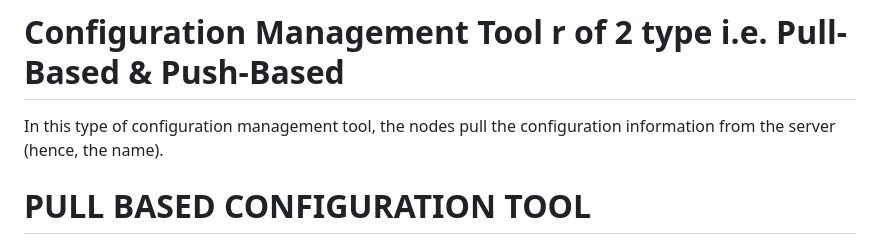
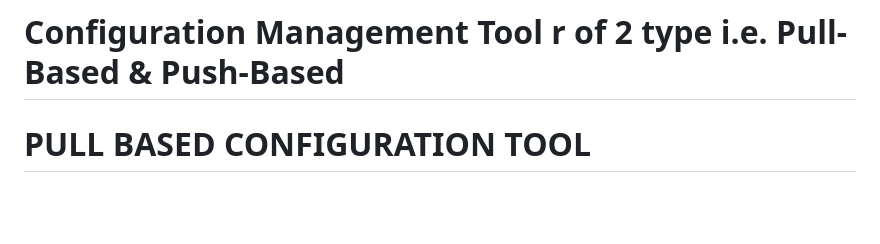
Before and after one commit to VikashKumarX/Ansible-Learn, a Markdown page: README.md, the part around the change. Rendered like a GitHub page; blank space fills up the shorter version.

```diff
--- a/README.md
+++ b/README.md
@@ -2,7 +2,6 @@
 Ansible is Configuration Management Tool.
 Configuration management tools make changes and deployments faster, remove the potential for human error, while making system management predictable and scalable. They also help you to keep track of the state of your resources, and keep you from repeating tasks, like installing the same package twice.
 # Configuration Management Tool r of 2 type i.e. Pull-Based & Push-Based
-In this type of configuration management tool, the nodes pull the configuration information from the server (hence, the name).
 # PULL BASED CONFIGURATION TOOL
 A small software (called agent or client) is installed on every node. This agent/client will at regular intervals, get the configuration from the server
 compare the configuration received from the server with the current configuration of the node if there is any mis-match, take the steps required to match the configuration of the node with the configuration received from the server.This means that, its always the agent/client that initiates communication, not the main server.
```
